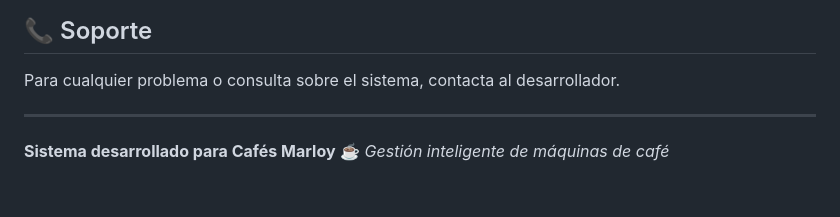
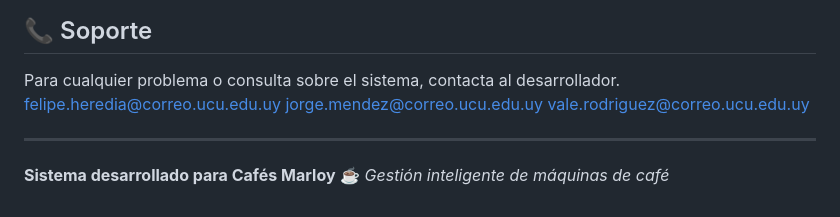
Before and after one commit to Chorchhh/Obligatorio_BD, a Markdown page: backend-flask-simple/README_local.md, the part around the change. Drawn GitHub-style.

```diff
--- a/backend-flask-simple/README_local.md
+++ b/backend-flask-simple/README_local.md
@@ -208,6 +208,9 @@ pip install -r requirements.txt
 ## 📞 Soporte
 
 Para cualquier problema o consulta sobre el sistema, contacta al desarrollador.
+felipe.heredia@correo.ucu.edu.uy
+jorge.mendez@correo.ucu.edu.uy
+vale.rodriguez@correo.ucu.edu.uy
 
 ---
 
```
